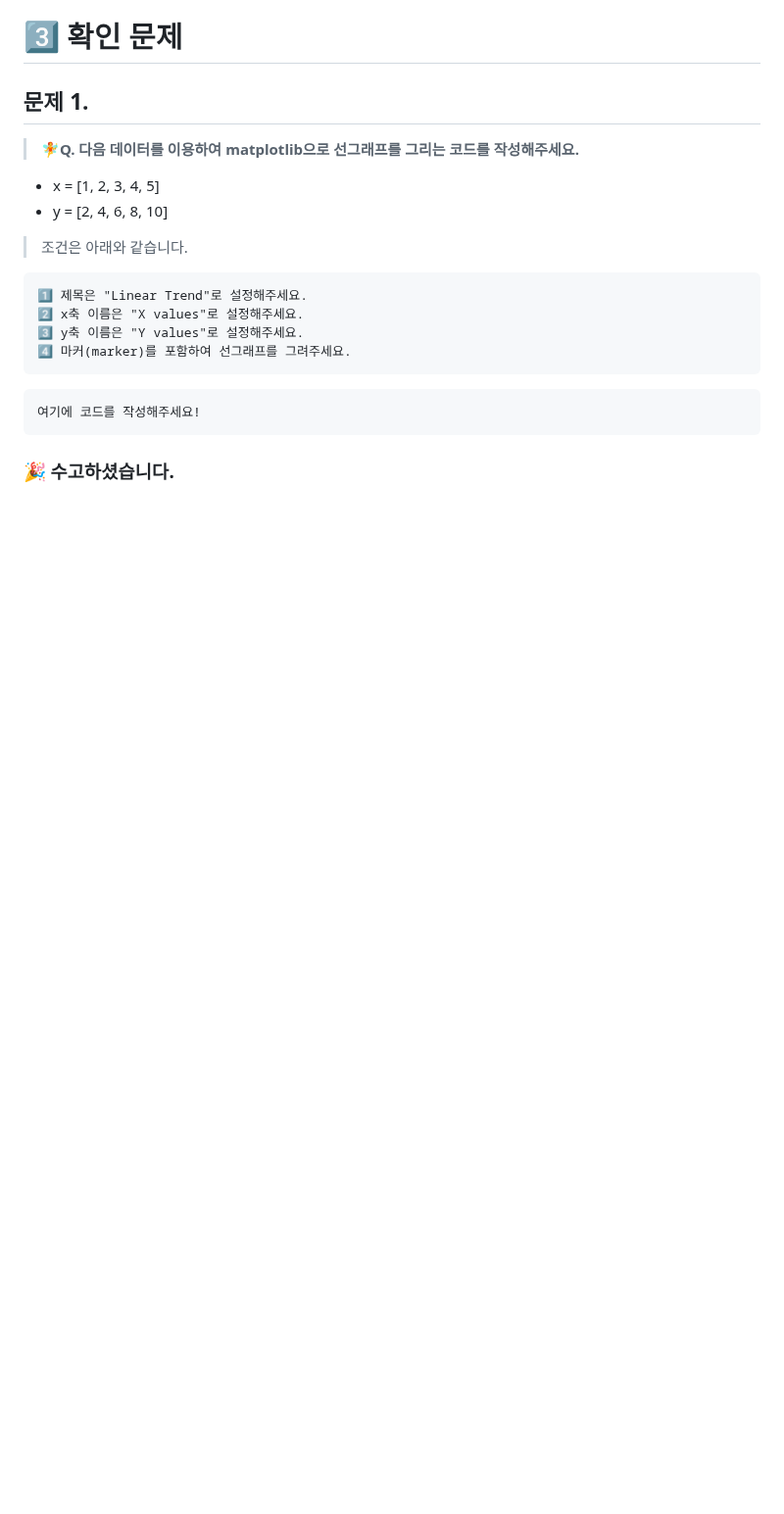
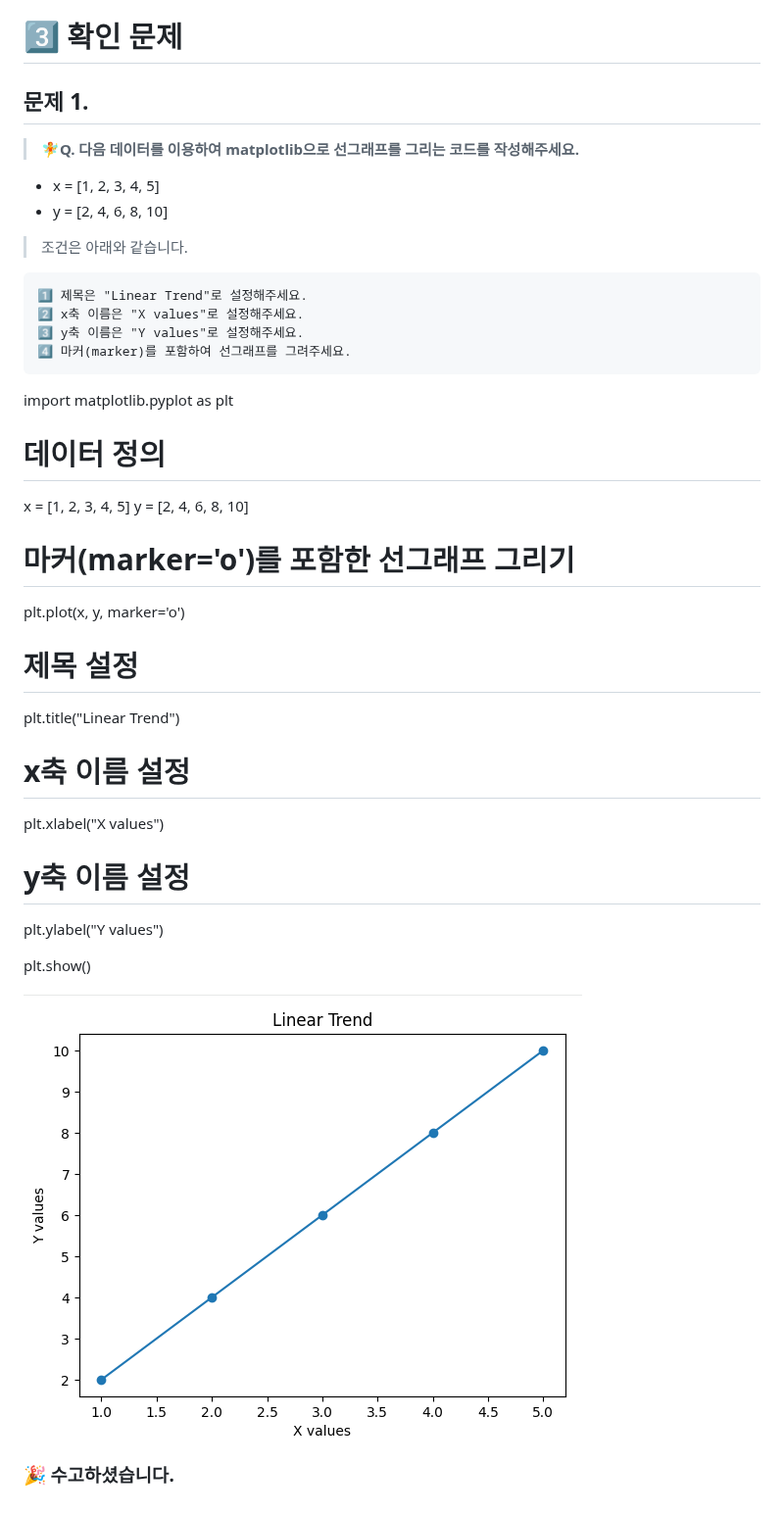
Before and after one commit to jiwonn0/DArt-B_ASSIGNMENT, a Markdown page: DATA_ANALYSIS/Week5.md, the part around one of its changes. Shown at 98% size. Rendered like a GitHub page; pictures changed too: DATA_ANALYSIS/image-26.png (added); blank space fills up the shorter version.

````diff
--- a/DATA_ANALYSIS/Week5.md
+++ b/DATA_ANALYSIS/Week5.md
@@ -69,10 +82,27 @@ https://www.youtube.com/watch?v=deYY4xHsI0o&list=PLVsNizTWUw7FGzSRCkQrPEEe-ljVXg
 4️⃣ 마커(marker)를 포함하여 선그래프를 그려주세요.
 ```
 
-```
-여기에 코드를 작성해주세요!
-```
+import matplotlib.pyplot as plt
 
+# 데이터 정의
+x = [1, 2, 3, 4, 5]
+y = [2, 4, 6, 8, 10]
+
+# 마커(marker='o')를 포함한 선그래프 그리기
+plt.plot(x, y, marker='o')
+
+# 제목 설정
+plt.title("Linear Trend")
+
+# x축 이름 설정
+plt.xlabel("X values")
+
+# y축 이름 설정
+plt.ylabel("Y values")
+
+plt.show()
+
+![alt text](image-26.png)
 
 
 ### 🎉 수고하셨습니다.
````
Also changed, not shown: other parts of DATA_ANALYSIS/Week5.md (+21 -8 lines), DATA_ANALYSIS/image-22.png (added), DATA_ANALYSIS/image-23.png (added), DATA_ANALYSIS/image-24.png (added), DATA_ANALYSIS/image-25.png (added).
